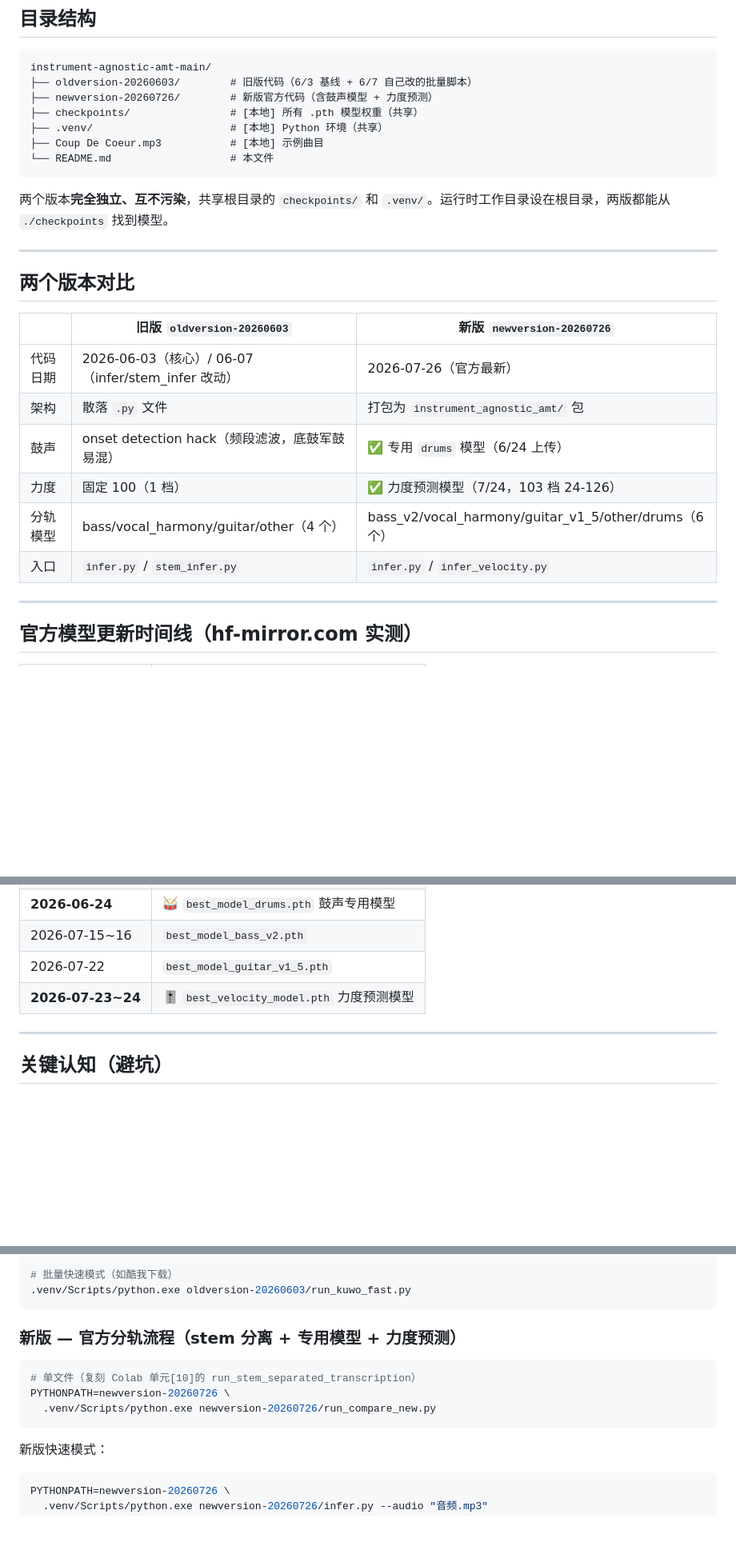
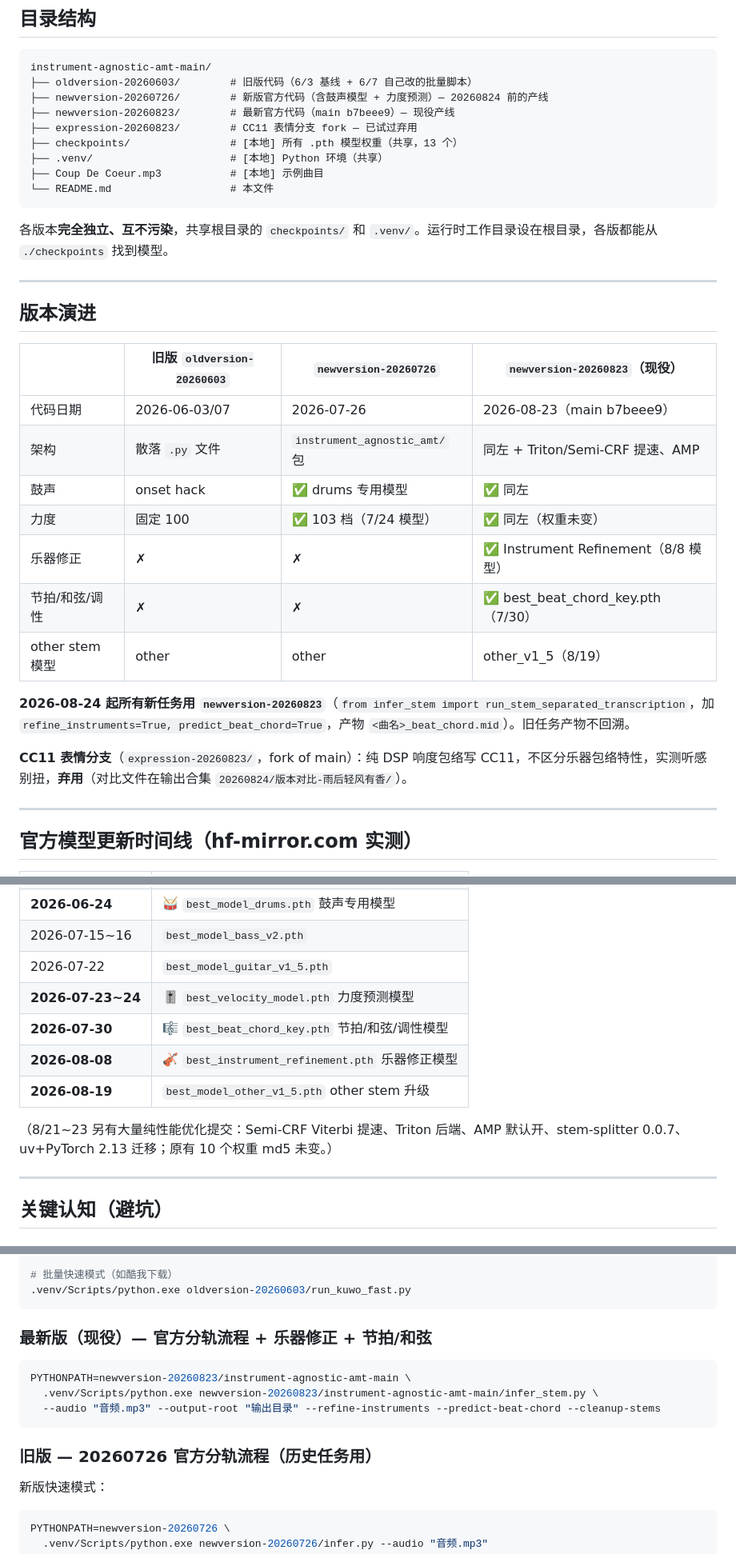
Before and after one commit to denjhang/instrument-agnostic-amt-denjhang, a Markdown page: README.md, 3 parts joined by grey strips. Shown at 80% size. Rendered like a GitHub page; blank space fills up the shorter version.

````diff
--- a/README.md
+++ b/README.md
@@ -11,27 +11,34 @@
 ```
 instrument-agnostic-amt-main/
 ├── oldversion-20260603/        # 旧版代码（6/3 基线 + 6/7 自己改的批量脚本）
-├── newversion-20260726/        # 新版官方代码（含鼓声模型 + 力度预测）
-├── checkpoints/                # [本地] 所有 .pth 模型权重（共享）
+├── newversion-20260726/        # 新版官方代码（含鼓声模型 + 力度预测）— 20260824 前的产线
+├── newversion-20260823/        # 最新官方代码（main b7beee9）— 现役产线
+├── expression-20260823/        # CC11 表情分支 fork — 已试过弃用
+├── checkpoints/                # [本地] 所有 .pth 模型权重（共享，13 个）
 ├── .venv/                      # [本地] Python 环境（共享）
 ├── Coup De Coeur.mp3           # [本地] 示例曲目
 └── README.md                   # 本文件
 ```
 
-两个版本**完全独立、互不污染**，共享根目录的 `checkpoints/` 和 `.venv/`。运行时工作目录设在根目录，两版都能从 `./checkpoints` 找到模型。
+各版本**完全独立、互不污染**，共享根目录的 `checkpoints/` 和 `.venv/`。运行时工作目录设在根目录，各版都能从 `./checkpoints` 找到模型。
 
 ---
 
-## 两个版本对比
+## 版本演进
 
-| | 旧版 `oldversion-20260603` | 新版 `newversion-20260726` |
-|---|---|---|
-| 代码日期 | 2026-06-03（核心）/ 06-07（infer/stem_infer 改动） | 2026-07-26（官方最新） |
-| 架构 | 散落 `.py` 文件 | 打包为 `instrument_agnostic_amt/` 包 |
-| 鼓声 | onset detection hack（频段滤波，底鼓军鼓易混） | ✅ 专用 `drums` 模型（6/24 上传） |
-| 力度 | 固定 100（1 档） | ✅ 力度预测模型（7/24，103 档 24-126） |
-| 分轨模型 | bass/vocal_harmony/guitar/other（4 个） | bass_v2/vocal_harmony/guitar_v1_5/other/drums（6 个） |
-| 入口 | `infer.py` / `stem_infer.py` | `infer.py` / `infer_velocity.py` |
+| | 旧版 `oldversion-20260603` | `newversion-20260726` | `newversion-20260823`（现役） |
+|---|---|---|---|
+| 代码日期 | 2026-06-03/07 | 2026-07-26 | 2026-08-23（main b7beee9） |
+| 架构 | 散落 `.py` 文件 | `instrument_agnostic_amt/` 包 | 同左 + Triton/Semi-CRF 提速、AMP |
+| 鼓声 | onset hack | ✅ drums 专用模型 | ✅ 同左 |
+| 力度 | 固定 100 | ✅ 103 档（7/24 模型） | ✅ 同左（权重未变） |
+| 乐器修正 | ✗ | ✗ | ✅ Instrument Refinement（8/8 模型） |
+| 节拍/和弦/调性 | ✗ | ✗ | ✅ best_beat_chord_key.pth（7/30） |
+| other stem 模型 | other | other | other_v1_5（8/19） |
+
+**2026-08-24 起所有新任务用 `newversion-20260823`**（`from infer_stem import run_stem_separated_transcription`，加 `refine_instruments=True, predict_beat_chord=True`，产物 `<曲名>_beat_chord.mid`）。旧任务产物不回溯。
+
+**CC11 表情分支**（`expression-20260823/`，fork of main）：纯 DSP 响度包络写 CC11，不区分乐器包络特性，实测听感别扭，**弃用**（对比文件在输出合集 `20260824/版本对比-雨后轻风有香/`）。
 
 ---
 
@@ -47,6 +54,11 @@ instrument-agnostic-amt-main/
 | 2026-07-15~16 | `best_model_bass_v2.pth` |
 | 2026-07-22 | `best_model_guitar_v1_5.pth` |
 | **2026-07-23~24** | 🎚️ `best_velocity_model.pth` 力度预测模型 |
+| **2026-07-30** | 🎼 `best_beat_chord_key.pth` 节拍/和弦/调性模型 |
+| **2026-08-08** | 🎻 `best_instrument_refinement.pth` 乐器修正模型 |
+| **2026-08-19** | `best_model_other_v1_5.pth` other stem 升级 |
+
+（8/21~23 另有大量纯性能优化提交：Semi-CRF Viterbi 提速、Triton 后端、AMP 默认开、stem-splitter 0.0.7、uv+PyTorch 2.13 迁移；原有 10 个权重 md5 未变。）
 
 ---
 
@@ -80,12 +92,14 @@ instrument-agnostic-amt-main/
 .venv/Scripts/python.exe oldversion-20260603/run_kuwo_fast.py
 ```
 
-### 新版 — 官方分轨流程（stem 分离 + 专用模型 + 力度预测）
+### 最新版（现役）— 官方分轨流程 + 乐器修正 + 节拍/和弦
 ```bash
-# 单文件（复刻 Colab 单元[10]的 run_stem_separated_transcription）
-PYTHONPATH=newversion-20260726 \
-  .venv/Scripts/python.exe newversion-20260726/run_compare_new.py
+PYTHONPATH=newversion-20260823/instrument-agnostic-amt-main \
+  .venv/Scripts/python.exe newversion-20260823/instrument-agnostic-amt-main/infer_stem.py \
+  --audio "音频.mp3" --output-root "输出目录" --refine-instruments --predict-beat-chord --cleanup-stems
 ```
+
+### 旧版 — 20260726 官方分轨流程（历史任务用）
 
 新版快速模式：
 ```bash
````
Also changed, not shown: AMT转换任务总览.md (added, +118 -0 lines).
